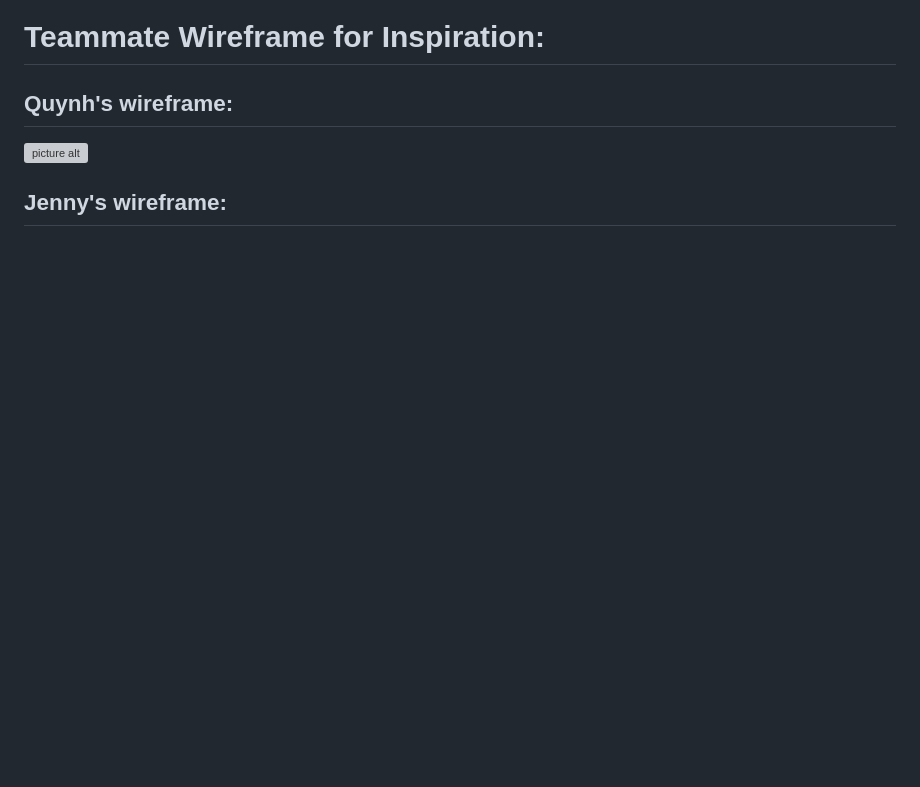
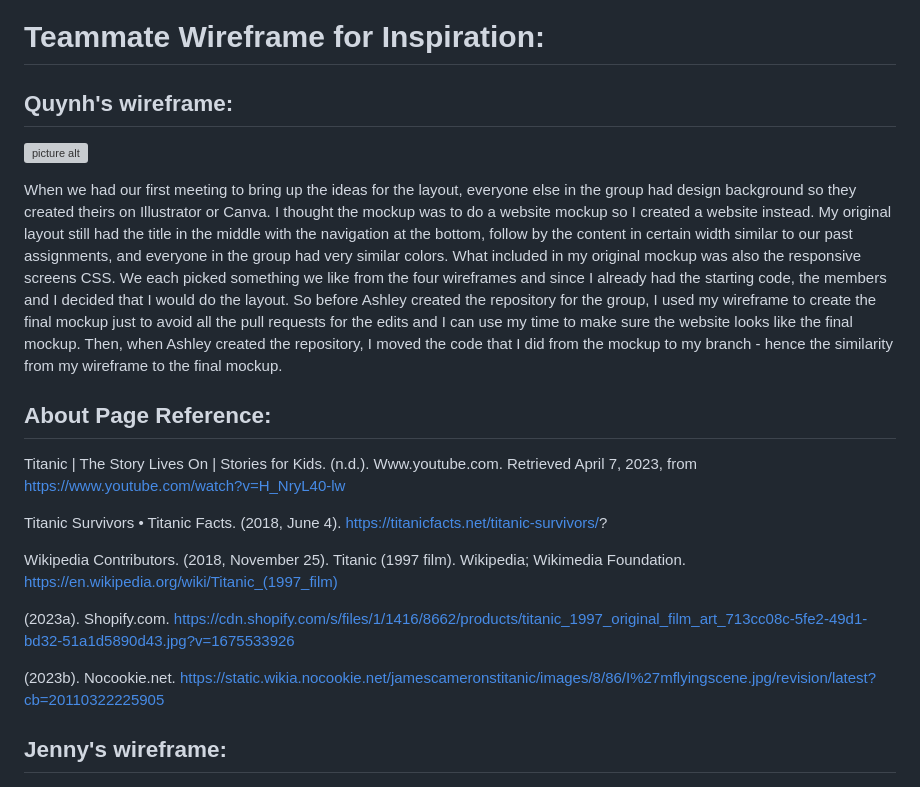
Before and after one commit to Seiraeurta31/Class_Project_2023_Titanic, a Markdown page: README.md, the part around the change. Rendered like a GitHub page; blank space fills up the shorter version; grey boxes are pictures that could not be loaded.

Commit message:
readme mockup update and page reference

```diff
--- a/README.md
+++ b/README.md
@@ -6,6 +6,21 @@
 
 ## Quynh's wireframe:
 ![picture alt](./image/quynhmockup.png "Quynh's wireframe")
+
+When we had our first meeting to bring up the ideas for the layout, everyone else in the group had design background so they created theirs on Illustrator or Canva. I thought the mockup was to do a website mockup so I created a website instead. My original layout still had the title in the middle with the navigation at the bottom, follow by the content in certain width similar to our past assignments, and everyone in the group had very similar colors. What included in my original mockup was also the responsive screens CSS. We each picked something we like from the four wireframes and since I already had the starting code, the members and I decided that I would do the layout. So before Ashley created the repository for the group, I used my wireframe to create the final mockup just to avoid all the pull requests for the edits and I can use my time to make sure the website looks like the final mockup. Then, when Ashley created the repository, I moved the code that I did from the mockup to my branch - hence the similarity from my wireframe to the final mockup.
+
+## About Page Reference:
+
+Titanic | The Story Lives On | Stories for Kids. (n.d.). Www.youtube.com. Retrieved April 7, 2023, from https://www.youtube.com/watch?v=H_NryL40-lw
+
+Titanic Survivors • Titanic Facts. (2018, June 4). https://titanicfacts.net/titanic-survivors/?
+
+Wikipedia Contributors. (2018, November 25). Titanic (1997 film). Wikipedia; Wikimedia Foundation. https://en.wikipedia.org/wiki/Titanic_(1997_film)
+
+(2023a). Shopify.com. https://cdn.shopify.com/s/files/1/1416/8662/products/titanic_1997_original_film_art_713cc08c-5fe2-49d1-bd32-51a1d5890d43.jpg?v=1675533926
+
+(2023b). Nocookie.net. https://static.wikia.nocookie.net/jamescameronstitanic/images/8/86/I%27mflyingscene.jpg/revision/latest?cb=20110322225905
+‌
 
 ## Jenny's wireframe:
 ![picture alt](./image/Jenny%20Mockup.jpg "Jenny's wireframe")
```
